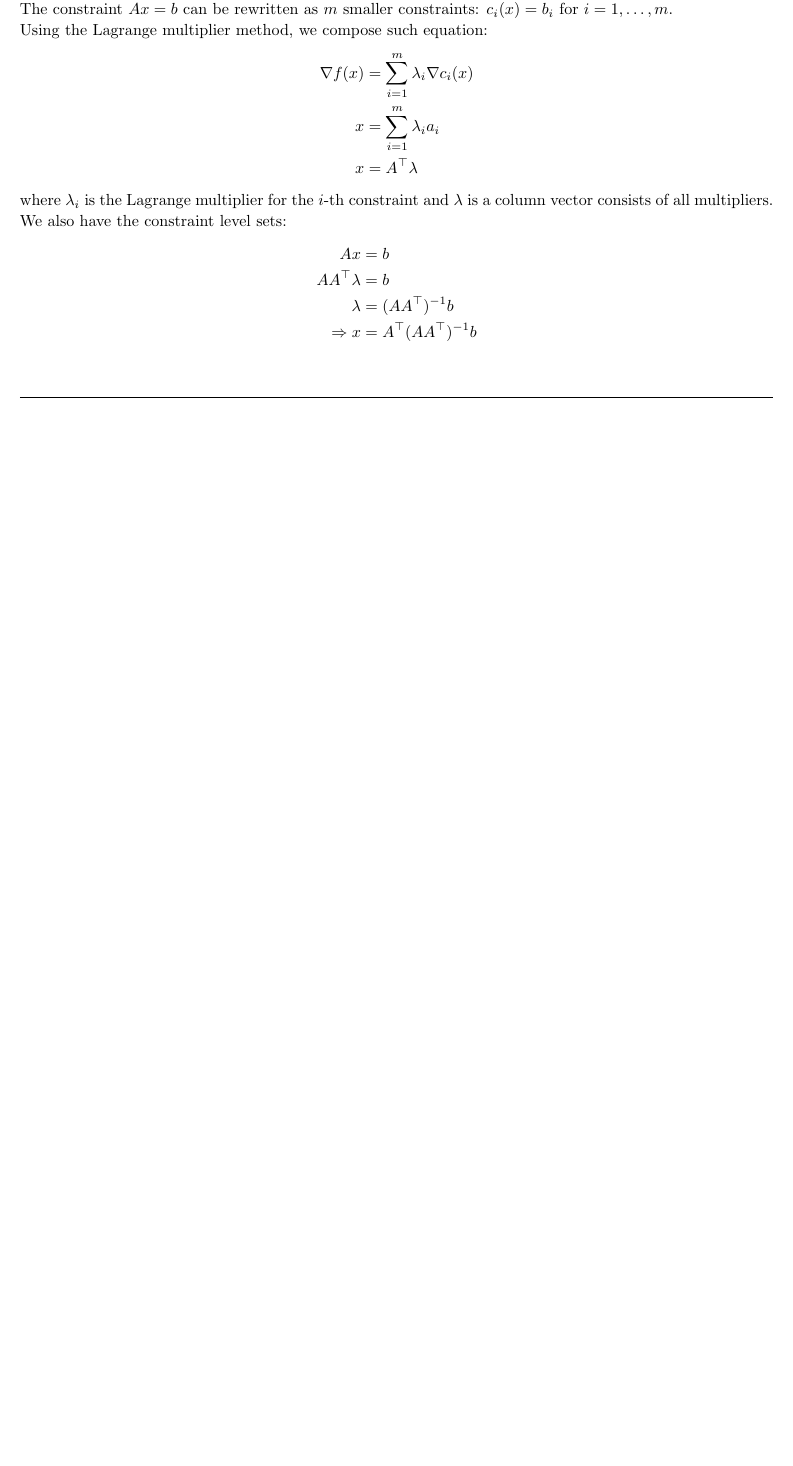
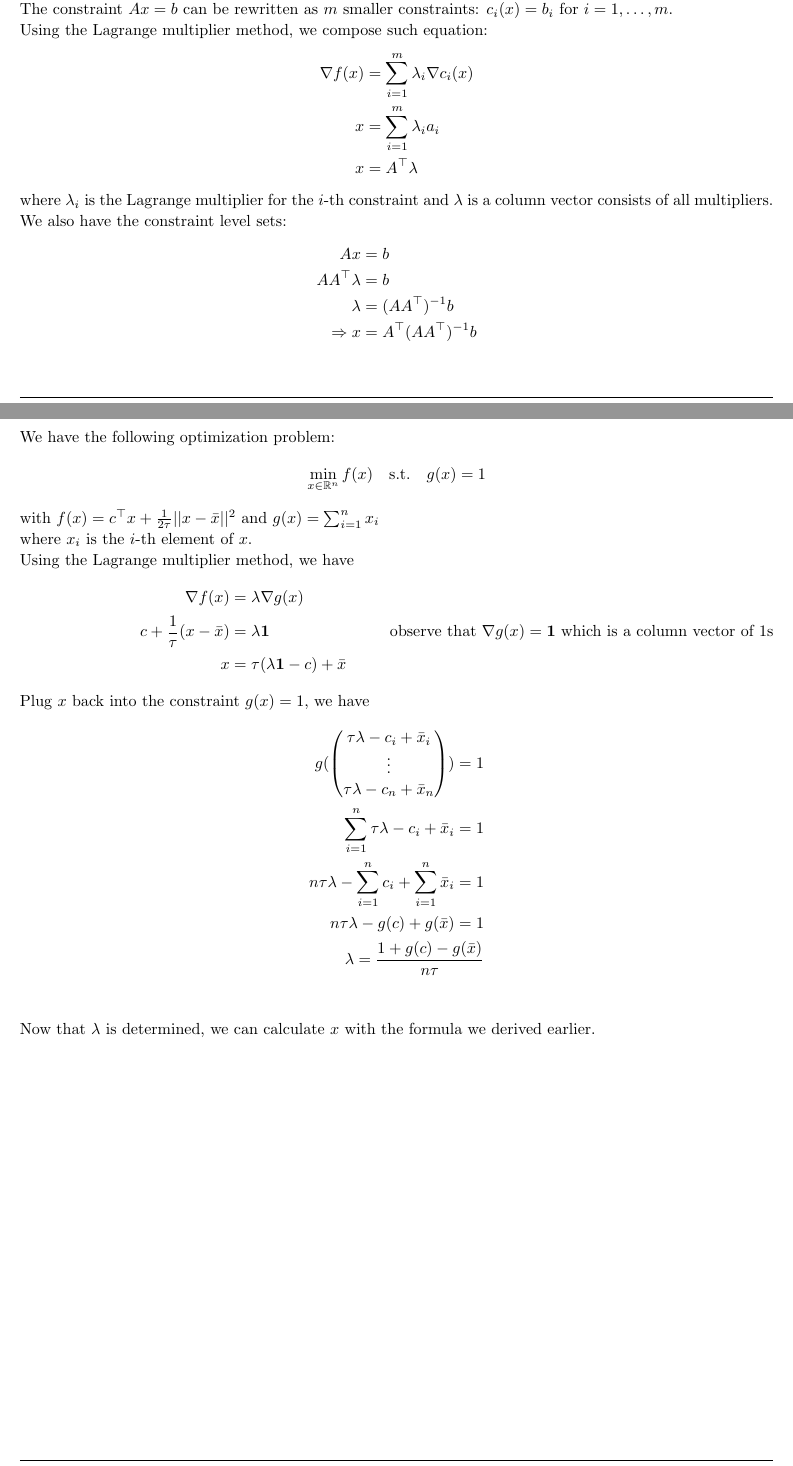
Before and after one commit to Kanakanajm/opt24, a LaTeX document (a9/sol/theory.tex): part of page 3 of 3 before the commit and two parts of pages 3 and 4 of 4 after it, the two joined at a grey line, cut so that both start at the same text, the shorter picture padded with empty space. Compiled offline with pdfLaTeX.

Commit message:
Solve a9ex3

```diff
--- a/a9/sol/theory.tex
+++ b/a9/sol/theory.tex
@@ -269,4 +269,35 @@
         \Rightarrow x &= A^\top (AA^\top)^{-1} b
     \end{align*}
 \end{homeworkProblem}
+
+\begin{homeworkProblem}[3]
+    We have the following optimization problem:
+    \[
+        \min_{x \in \mathbb{R}^n} f(x) \quad \text{s.t.} \quad g(x) = 1
+    \]
+    with $f(x) = c^\top x + \frac{1}{2\tau}||x - \bar{x}||^2$ and $g(x) = \sum_{i=1}^{n} x_i$
+
+    where $x_i$ is the $i$-th element of $x$.
+
+    Using the Lagrange multiplier method, we have
+    \begin{align*}
+        \nabla f(x) &= \lambda \nabla g(x)\\
+        c + \frac{1}{\tau}(x - \bar{x}) &= \lambda \mathbf{1}
+        \tag*{observe that $\nabla g(x) = \mathbf{1}$ which is a column vector of $1$s}\\
+        x &= \tau (\lambda \mathbf{1} - c) + \bar{x}
+    \end{align*}
+    Plug $x$ back into the constraint $g(x) = 1$, we have
+    \begin{align*}
+        g(\begin{pmatrix}
+            \tau\lambda - c_i + \bar{x}_i\\
+            \vdots\\
+            \tau\lambda - c_n + \bar{x}_n
+        \end{pmatrix}) = 1\\
+        \sum_{i=1}^{n} \tau\lambda - c_i + \bar{x}_i = 1\\
+        n\tau\lambda - \sum_{i=1}^{n} c_i + \sum_{i=1}^{n} \bar{x}_i = 1\\
+        n\tau\lambda - g(c) + g(\bar{x}) = 1\\
+        \lambda  = \frac{1 + g(c) - g(\bar{x})}{n\tau}\\
+    \end{align*}
+    Now that $\lambda$ is determined, we can calculate $x$ with the formula we derived earlier.
+\end{homeworkProblem}
 \end{document}
```
Also changed, not shown: a9/sol/theory.pdf.
